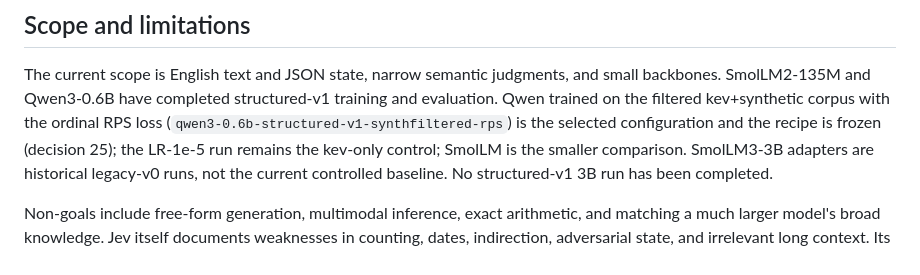
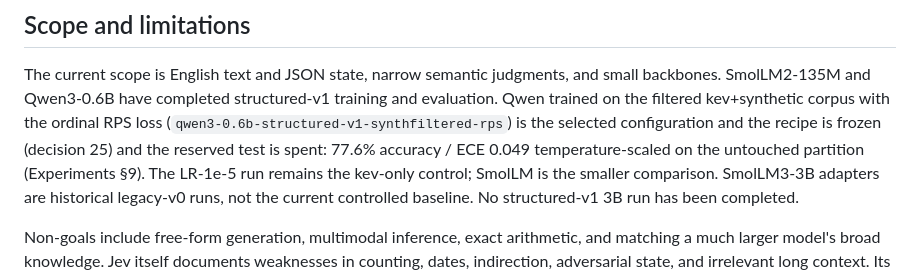
Before and after one commit to mpuig/danny, a Markdown page: docs/OVERVIEW.md, the part around the change. GitHub-like rendering.

Commit message:
docs: surface the frozen recipe and spent-test result in README/OVERVIEW/ROADMAP

```diff
--- a/docs/OVERVIEW.md
+++ b/docs/OVERVIEW.md
@@ -58,7 +58,9 @@ The current scope is English text and JSON state, narrow semantic judgments, and
 small backbones. SmolLM2-135M and Qwen3-0.6B have completed structured-v1 training and
 evaluation. Qwen trained on the filtered kev+synthetic corpus with the ordinal RPS loss
 (`qwen3-0.6b-structured-v1-synthfiltered-rps`) is the selected configuration and
-the recipe is frozen (decision 25); the LR-1e-5 run remains the kev-only control;
+the recipe is frozen (decision 25) and the reserved test is spent: 77.6% accuracy /
+ECE 0.049 temperature-scaled on the untouched partition (Experiments §9). The
+LR-1e-5 run remains the kev-only control;
 SmolLM is the smaller comparison. SmolLM3-3B adapters are historical legacy-v0 runs,
 not the current controlled baseline. No structured-v1 3B run has been completed.
 
```
Also changed, not shown: docs/ROADMAP.md (+2 -1 lines).
